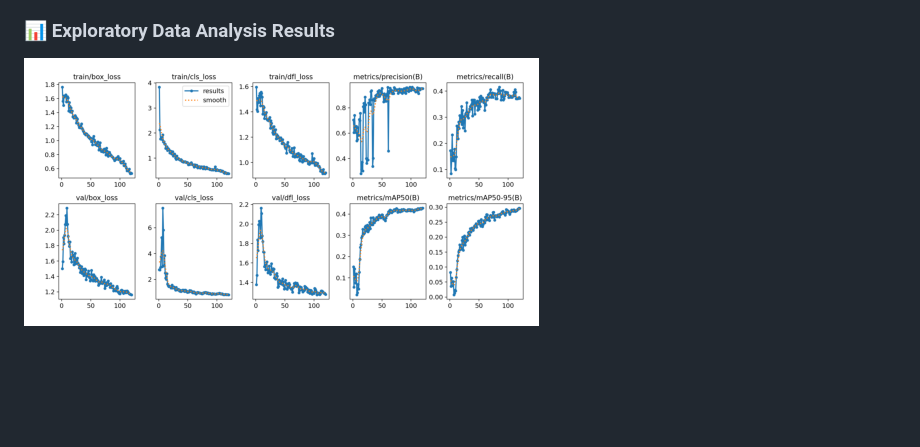
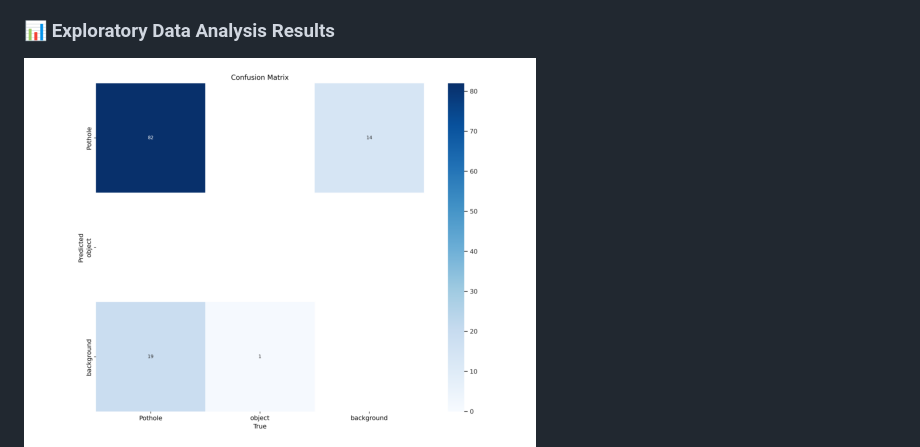
Before and after one commit to utsabsamadder/PotholeDetection, a Markdown page: README.md, the part around the change. Rendered like a GitHub page; blank space fills up the shorter version.

```diff
--- a/README.md
+++ b/README.md
@@ -82,7 +82,7 @@ YOLOv8 model has been used here because it is very fast to do Real-time Object D
 
 ### 📊 **Exploratory Data Analysis Results**
 
-![Confusion Matrix](results/results.png)
+![Confusion Matrix](results/confusionMatrix.png)
 ![Results](results/results.png)
 ![Train Batch](results/trainbatch.jpeg)
 ![Validation Batch](results/validation.jpeg)
```
